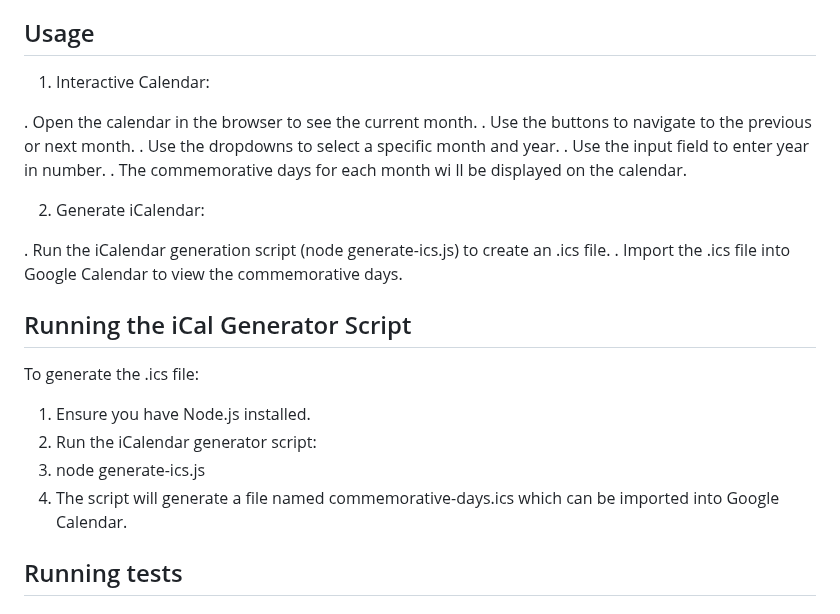
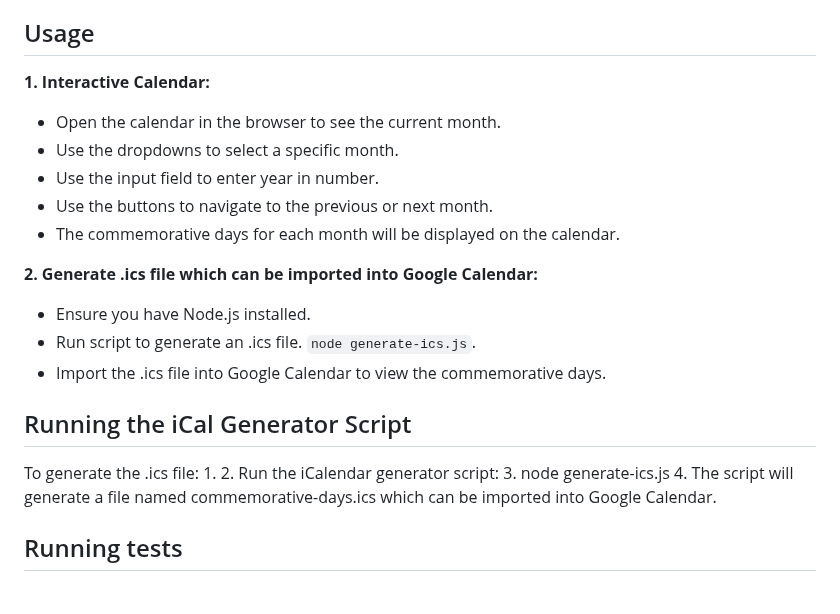
Before and after one commit to nadika-zavodovska/days-calendar-project, a Markdown page: README.md, the part around the change. Rendered like a GitHub page.

Commit message:
Make changes to usage

````diff
--- a/README.md
+++ b/README.md
@@ -26,22 +26,24 @@ This project dynamically generates a calendar displaying commemorative days that
 3. **Open index.html in your browser** <br>Ensure the project is served over HTTP for the module system to work. [Learn to serve over HTTP.](https://www.npmjs.com/package/http-server)
 
 ## Usage
-1. Interactive Calendar:
+**1. Interactive Calendar:**
 
-. Open the calendar in the browser to see the current month.
-. Use the buttons to navigate to the previous or next month.
-. Use the dropdowns to select a specific month and year.
-. Use the input field to enter year in number.
-. The commemorative days for each month wi  ll be displayed on the calendar.
+- Open the calendar in the browser to see the current month.
+- Use the dropdowns to select a specific month.
+- Use the input field to enter year in number.
+- Use the buttons to navigate to the previous or next month.
+- The commemorative days for each month will be displayed on the calendar.
 
-2. Generate iCalendar:
+**2. Generate .ics file which can be imported into Google Calendar:**
 
-. Run the iCalendar generation script (node generate-ics.js) to create an .ics file.
-. Import the .ics file into Google Calendar to view the commemorative days.
+- Ensure you have Node.js installed.
+- Run script to generate an .ics file.
+```node generate-ics.js```.
+- Import the .ics file into Google Calendar to view the commemorative days.
 
 ## Running the iCal Generator Script
 To generate the .ics file:
-1. Ensure you have Node.js installed.
+1.
 2. Run the iCalendar generator script:
 3. node generate-ics.js
 4. The script will generate a file named commemorative-days.ics which can be imported into Google Calendar.
````
